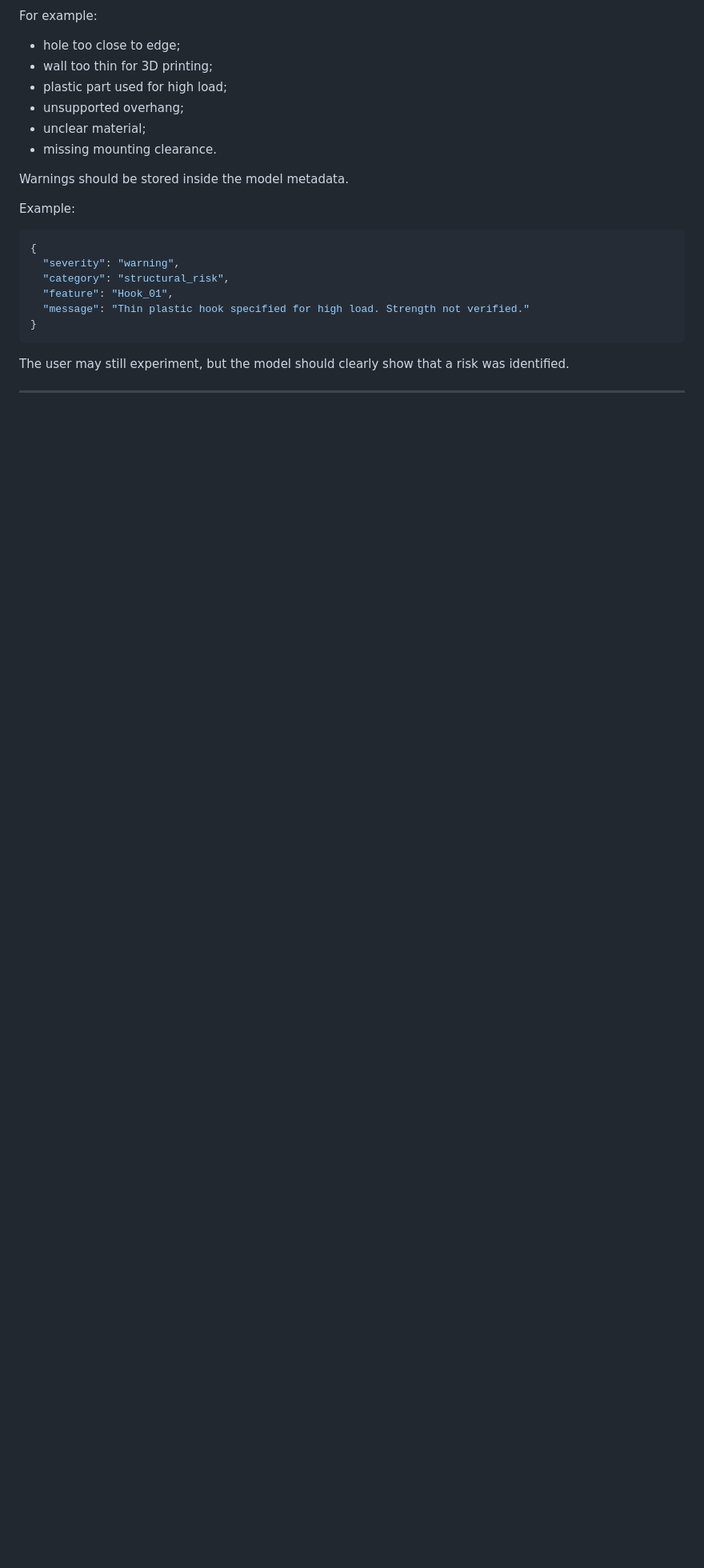
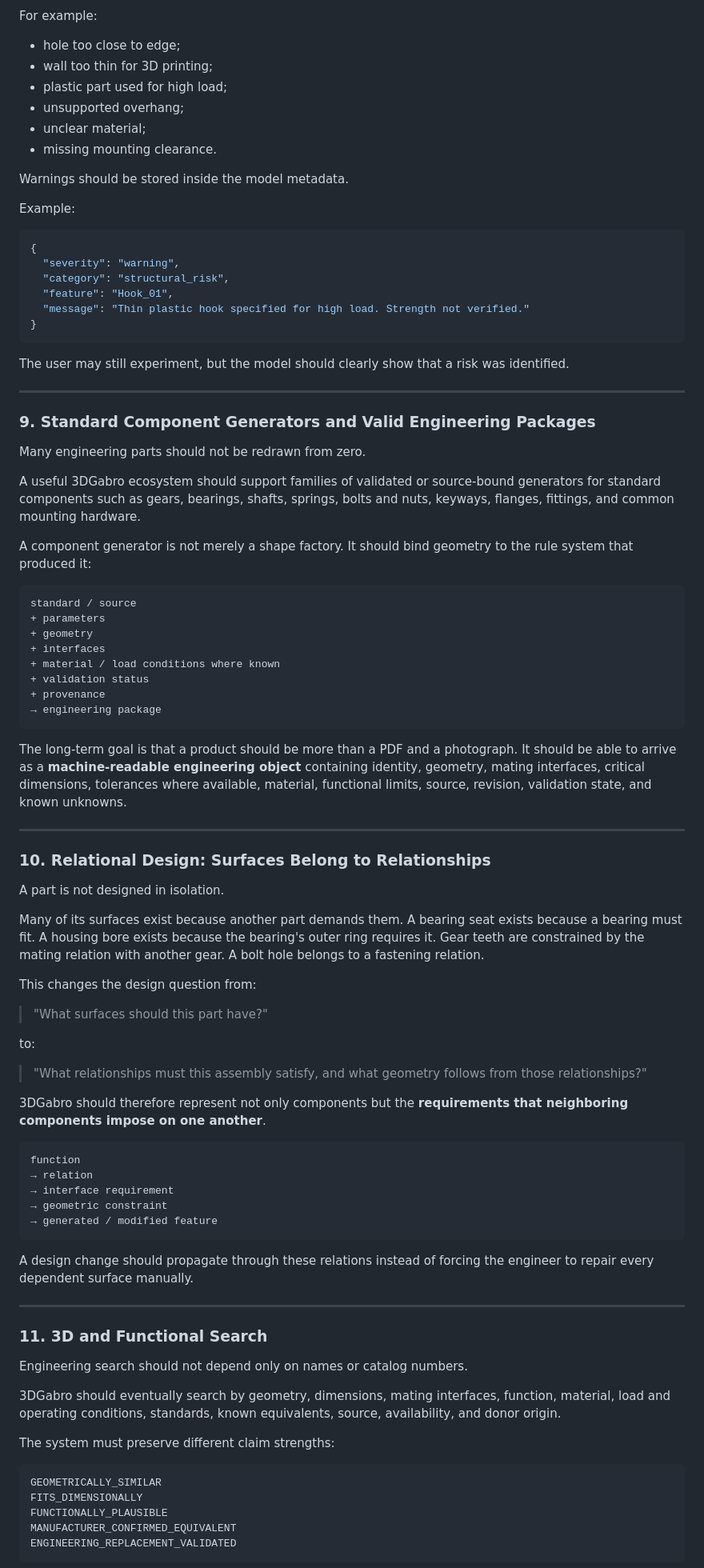
Before and after one commit to gakelytemp-creator/3DGabro, a Markdown page: README.md, the part around one of its changes. Shown at 80% size. GitHub-like rendering; blank space fills up the shorter version.

Commit message:
Integrate relational component ecosystem into 3DGabro

````diff
--- a/README.md
+++ b/README.md
@@ -216,3 +216,70 @@ The user may still experiment, but the model should clearly show that a risk was
 
 ---
 
+### 9. Standard Component Generators and Valid Engineering Packages
+
+Many engineering parts should not be redrawn from zero.
+
+A useful 3DGabro ecosystem should support families of validated or source-bound generators for standard components such as gears, bearings, shafts, springs, bolts and nuts, keyways, flanges, fittings, and common mounting hardware.
+
+A component generator is not merely a shape factory. It should bind geometry to the rule system that produced it:
+
+```text
+standard / source
++ parameters
++ geometry
++ interfaces
++ material / load conditions where known
++ validation status
++ provenance
+→ engineering package
+```
+
+The long-term goal is that a product should be more than a PDF and a photograph. It should be able to arrive as a **machine-readable engineering object** containing identity, geometry, mating interfaces, critical dimensions, tolerances where available, material, functional limits, source, revision, validation state, and known unknowns.
+
+---
+
+### 10. Relational Design: Surfaces Belong to Relationships
+
+A part is not designed in isolation.
+
+Many of its surfaces exist because another part demands them. A bearing seat exists because a bearing must fit. A housing bore exists because the bearing's outer ring requires it. Gear teeth are constrained by the mating relation with another gear. A bolt hole belongs to a fastening relation.
+
+This changes the design question from:
+
+> "What surfaces should this part have?"
+
+to:
+
+> "What relationships must this assembly satisfy, and what geometry follows from those relationships?"
+
+3DGabro should therefore represent not only components but the **requirements that neighboring components impose on one another**.
+
+```text
+function
+→ relation
+→ interface requirement
+→ geometric constraint
+→ generated / modified feature
+```
+
+A design change should propagate through these relations instead of forcing the engineer to repair every dependent surface manually.
+
+---
+
+### 11. 3D and Functional Search
+
+Engineering search should not depend only on names or catalog numbers.
+
+3DGabro should eventually search by geometry, dimensions, mating interfaces, function, material, load and operating conditions, standards, known equivalents, source, availability, and donor origin.
+
+The system must preserve different claim strengths:
+
+```text
+GEOMETRICALLY_SIMILAR
+FITS_DIMENSIONALLY
+FUNCTIONALLY_PLAUSIBLE
+MANUFACTURER_CONFIRMED_EQUIVALENT
+ENGINEERING_REPLACEMENT_VALIDATED
+```
+
````
Also changed, not shown: other parts of README.md (+64 -3 lines).
